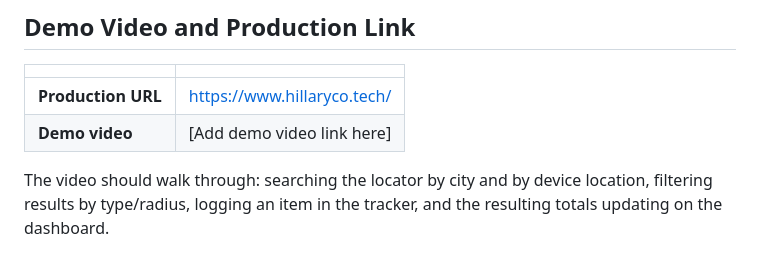
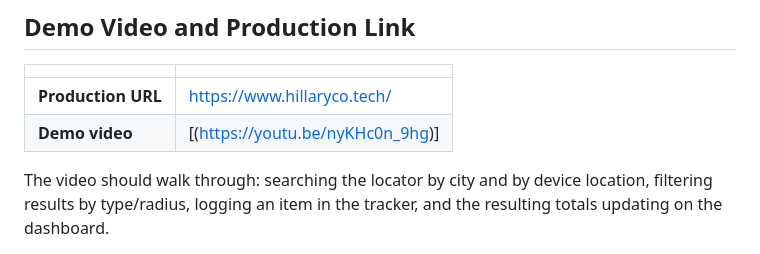
Before and after one commit to hillary-kayne/Web-101.Summative, a Markdown page: README.md, the part around the change. GitHub-like rendering.

Commit message:
Demo video link in README

```diff
--- a/README.md
+++ b/README.md
@@ -229,7 +229,7 @@ project cites one specific source rather than presenting a number as universal f
 | | |
 |---|---|
 | **Production URL** | [https://www.hillaryco.tech/](https://www.hillaryco.tech/) |
-| **Demo video** | [Add demo video link here] |
+| **Demo video** | [(https://youtu.be/nyKHc0n_9hg)] |
 
 The video should walk through: searching the locator by city and by device location, filtering
 results by type/radius, logging an item in the tracker, and the resulting totals updating on the
```
